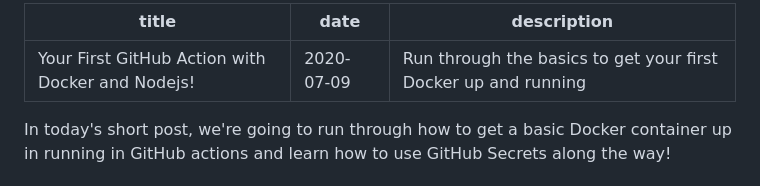
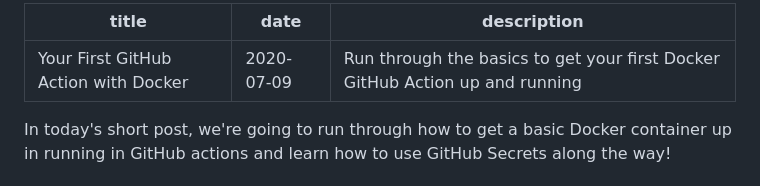
Before and after one commit to okeeffed/dennisokeeffe-blog, a Markdown page: content/blog/2020-07-09-hello-github-actions.md, the part around the change. Drawn GitHub-style.

Commit message:
fix: Correct the image title for GH actions

```diff
--- a/content/blog/2020-07-09-hello-github-actions.md
+++ b/content/blog/2020-07-09-hello-github-actions.md
@@ -1,7 +1,7 @@
 ---
-title: Your First GitHub Action with Docker and Nodejs!
+title: Your First GitHub Action with Docker
 date: "2020-07-09"
-description: Run through the basics to get your first Docker up and running
+description: Run through the basics to get your first Docker GitHub Action up and running
 ---
 
 In today's short post, we're going to run through how to get a basic Docker container up in running in GitHub actions and learn how to use GitHub Secrets along the way!
```
Also changed, not shown: content/assets/2020-07-09-hello-github-actions-main-image.png.
